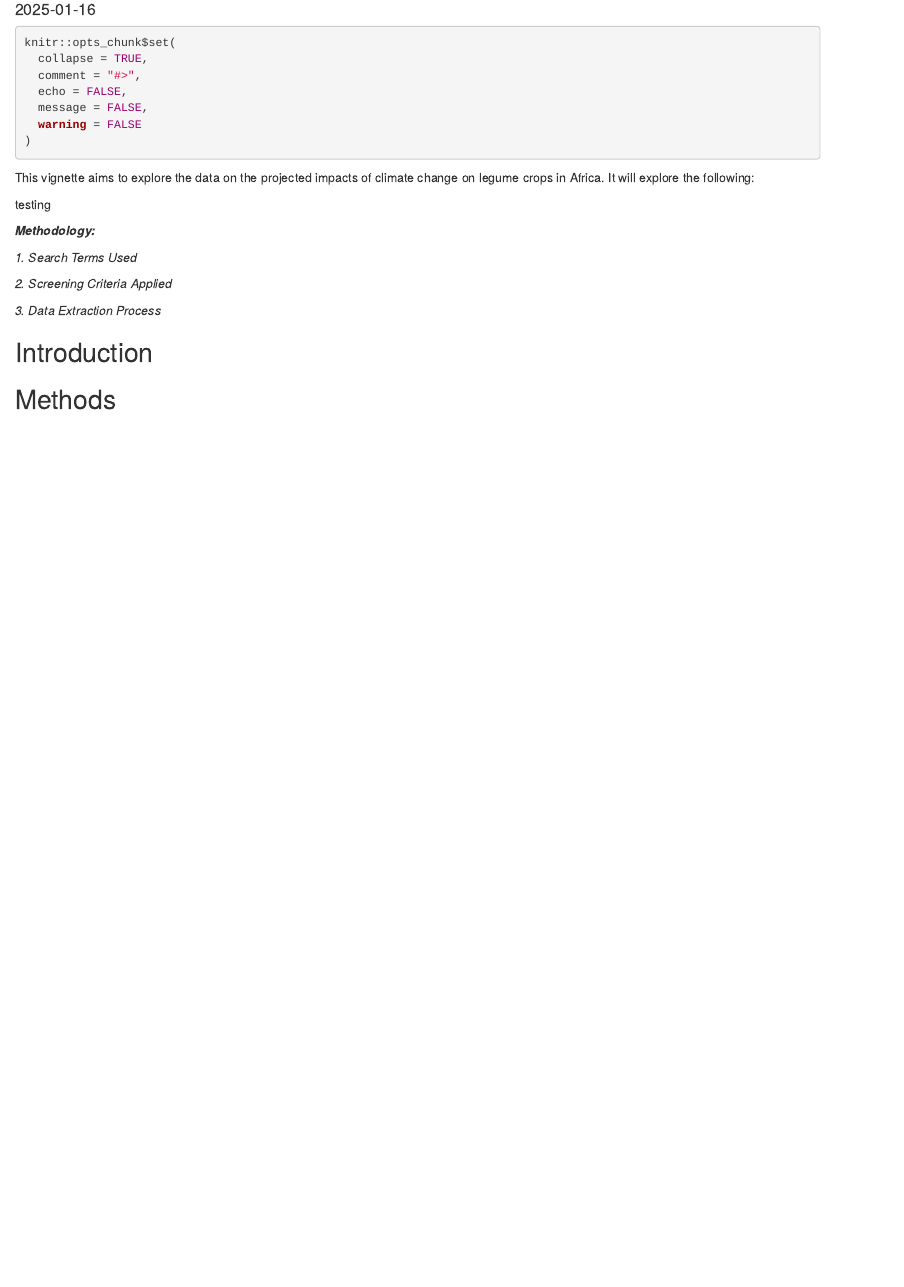
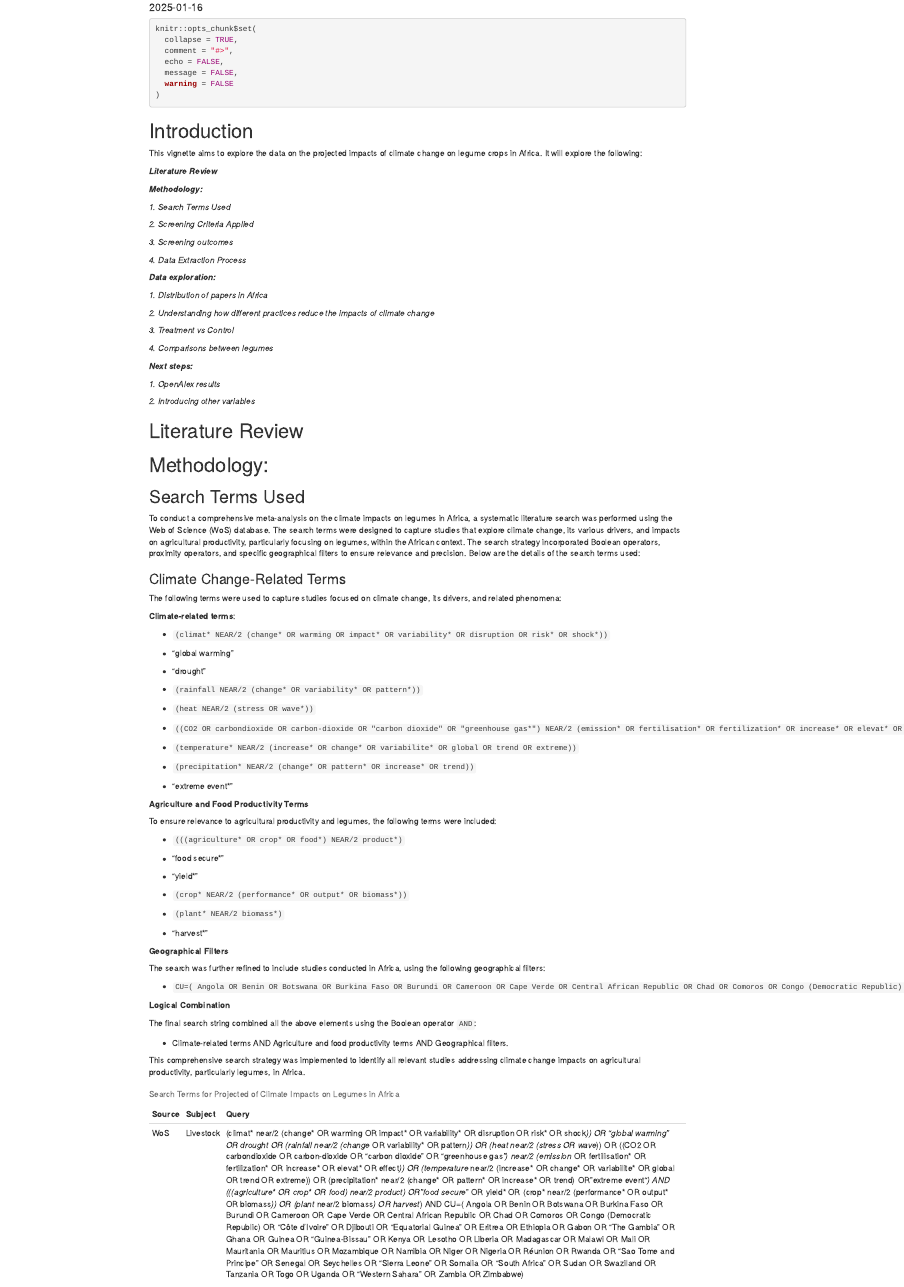
Before and after one commit to Namita-J/climate-impacts-legumes, an R Markdown document (Yield Predictions/Yield projections_legumes.Rmd): the page in a window 1100 px wide, from 100 px down before the commit and from 70 px down after it, so that both start at the same text. Rendered offline with R 4.5, knitr and Pandoc, with nearby package versions.

Commit message:
adding the data

````diff
--- a/Yield Predictions/Yield projections_legumes.Rmd
+++ b/Yield Predictions/Yield projections_legumes.Rmd
@@ -28,9 +28,18 @@ knitr::opts_chunk$set(
 )
 ```
 
+```{r r packages,include=F,eval=T,echo=F}
+
+pacman::p_load(
+   knitr, readxl
+)
+```
+
+# Introduction
+
 This vignette aims to explore the data on the projected impacts of climate change on legume crops in Africa. It will explore the following:
 
-testing
+***Literature Review***
 
 ***Methodology:***
 
@@ -38,6 +47,86 @@ testing
 
 *2. Screening Criteria Applied*
 
-*3. Data Extraction Process*
+*3. Screening outcomes*
 
-## Introduction
+*4. Data Extraction Process*
+
+***Data exploration:***
+
+*1. Distribution of papers in Africa*
+
+*2. Understanding how different practices reduce the impacts of climate change*
+
+*3. Treatment vs Control*
+
+*4. Comparisons between legumes*
+
+***Next steps:***
+
+*1. OpenAlex results*
+
+*2. Introducing other variables*
+
+# Literature Review
+
+# Methodology:
+
+## Search Terms Used
+
+To conduct a comprehensive meta-analysis on the climate impacts on legumes in Africa, a systematic literature search was performed using the Web of Science (WoS) database. The search terms were designed to capture studies that explore climate change, its various drivers, and impacts on agricultural productivity, particularly focusing on legumes, within the African context. The search strategy incorporated Boolean operators, proximity operators, and specific geographical filters to ensure relevance and precision. Below are the details of the search terms used:
+
+### Climate Change-Related Terms
+
+The following terms were used to capture studies focused on climate change, its drivers, and related phenomena:
+
+**Climate-related terms**:
+
+-   `(climat* NEAR/2 (change* OR warming OR impact* OR variability* OR disruption OR risk* OR shock*))`
+
+-   "global warming"
+
+-   "drought"
+
+-   `(rainfall NEAR/2 (change* OR variability* OR pattern*))`
+
+-   `(heat NEAR/2 (stress OR wave*))`
+
+-   `((CO2 OR carbondioxide OR carbon-dioxide OR "carbon dioxide" OR "greenhouse gas*") NEAR/2 (emission* OR fertilisation* OR fertilization* OR increase* OR elevat* OR effect*))`
+
+-   `(temperature* NEAR/2 (increase* OR change* OR variabilite* OR global OR trend OR extreme))`
+
+-   `(precipitation* NEAR/2 (change* OR pattern* OR increase* OR trend))`
+
+-   "extreme event\*"
+
+**Agriculture and Food Productivity Terms**
+
+To ensure relevance to agricultural productivity and legumes, the following terms were included:
+
+-   `(((agriculture* OR crop* OR food*) NEAR/2 product*)`
+
+-   "food secure\*"
+
+-   "yield\*"
+
+-   `(crop* NEAR/2 (performance* OR output* OR biomass*))`
+
+-   `(plant* NEAR/2 biomass*)`
+
+-   "harvest\*"
+
+**Geographical Filters**
+
+The search was further refined to include studies conducted in Africa, using the following geographical filters:
+
+-   `CU=( Angola OR Benin OR Botswana OR Burkina Faso OR Burundi OR Cameroon OR Cape Verde OR Central African Republic OR Chad OR Comoros OR Congo (Democratic Republic) OR “Côte d'Ivoire” OR Djibouti OR “Equatorial Guinea” OR Eritrea OR Ethiopia OR Gabon OR “The Gambia” OR Ghana OR Guinea OR “Guinea-Bissau” OR Kenya OR Lesotho OR Liberia OR Madagascar OR Malawi OR Mali OR Mauritania OR Mauritius OR Mozambique OR Namibia OR Niger OR Nigeria OR Réunion OR Rwanda OR “Sao Tome and Principe” OR Senegal OR Seychelles OR “Sierra Leone” OR Somalia OR “South Africa” OR Sudan OR Swaziland OR Tanzania OR Togo OR Uganda OR “Western Sahara” OR Zambia OR Zimbabwe)`
+
+**Logical Combination**
+
+The final search string combined all the above elements using the Boolean operator `AND`:
+
+-   Climate-related terms AND Agriculture and food productivity terms AND Geographical filters.
+
+This comprehensive search strategy was implemented to identify all relevant studies addressing climate change impacts on agricultural productivity, particularly legumes, in Africa.
+
+```{r search-terms, echo=FALSE, message=FALSE}
@@ -44,3 +139,27 @@ testing
+    "(climat* near/2 (change* OR warming OR impact* OR variability* OR disruption OR risk* OR shock*)) OR",
+    "\"global warming\" OR drought OR (rainfall near/2 (change* OR variability* OR pattern*)) OR",
+    "(heat near/2 (stress OR wave*)) OR ((CO2 OR carbondioxide OR carbon-dioxide OR \"carbon dioxide\"",
+    "OR \"greenhouse gas*\") near/2 (emission* OR fertilisation* OR fertilization* OR increase* OR elevat*",
+    "OR effect*)) OR (temperature* near/2 (increase* OR change* OR variabilite* OR global OR trend OR extreme)) OR",
+    "(precipitation* near/2 (change* OR pattern* OR increase* OR trend) OR \"extreme event*\") AND",
+    "(((agriculture* OR crop* OR food*) near/2 product*) OR \"food secure*\" OR yield* OR",
+    "(crop* near/2 (performance* OR output* OR biomass*)) OR (plant* near/2 biomass*) OR harvest*) AND",
+    "CU=( Angola OR Benin OR Botswana OR Burkina Faso OR Burundi OR Cameroon OR Cape Verde OR",
+    "Central African Republic OR Chad OR Comoros OR Congo (Democratic Republic) OR \"Côte d'Ivoire\" OR Djibouti",
+    "OR \"Equatorial Guinea\" OR Eritrea OR Ethiopia OR Gabon OR \"The Gambia\" OR Ghana OR Guinea OR \"Guinea-Bissau\"",
+    "OR Kenya OR Lesotho OR Liberia OR Madagascar OR Malawi OR Mali OR Mauritania OR Mauritius OR Mozambique OR Namibia",
+    "OR Niger OR Nigeria OR Réunion OR Rwanda OR \"Sao Tome and Principe\" OR Senegal OR Seychelles OR \"Sierra Leone\"",
+    "OR Somalia OR \"South Africa\" OR Sudan OR Swaziland OR Tanzania OR Togo OR Uganda OR \"Western Sahara\" OR Zambia",
+    "OR Zimbabwe)"
+  )
+)
 
 
-## Methods
+# Display the table using knitr::kable
+kable(search_terms, caption = "Search Terms for Projected of Climate Impacts on Legumes in Africa")
+
+```
+
+```{r distribution of papers in Africa, echo=FALSE, message=FALSE}
+#readxl
+```
````
Also changed, not shown: Yield Predictions/Yield-projections_legumes.html, Yield Predictions/yield_predictions_data.xlsx (added), Yield Predictions/Yield projections_legumes.Rmd (6 more changed lines).
